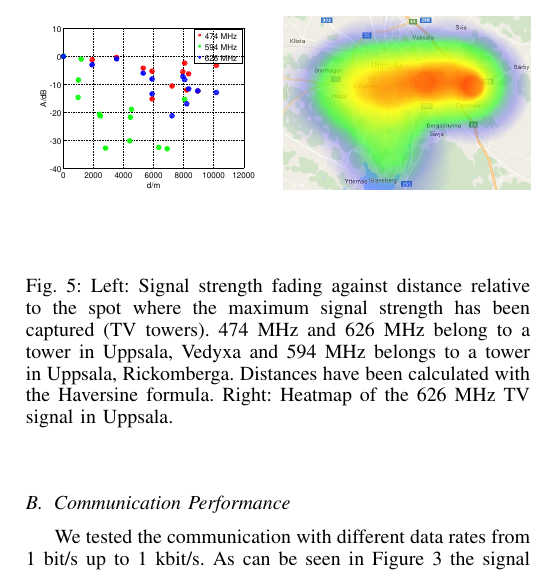
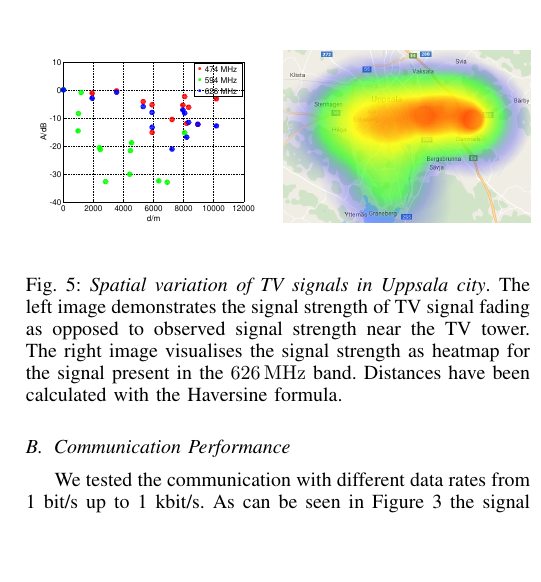
Before and after one commit to m3x1m0m/SNCNWPaper2017, a LaTeX paper (paper.tex, which reads eval.tex): part of one column of page 4 of 4, cut so that both start at the same text, the shorter picture padded with empty space. Compiled offline with pdfLaTeX.

Commit message:
fixed image

```diff
--- a/eval.tex
+++ b/eval.tex
@@ -67,12 +67,16 @@ signal has been captured can be observed in Figure \ref{fig:haversine}.
 	\begin{minipage}{0.49\columnwidth}
 	\includegraphics[width=\columnwidth]{./fig/heatmap_626mhz}
 	\end{minipage}
-	\caption{Left: Signal strength fading against distance relative
-to the spot where the maximum signal strength has been captured (TV
-towers). 474 MHz and 626 MHz belong to a tower in Uppsala, Vedyxa and
-594 MHz belongs to a tower in Uppsala, Rickomberga. Distances have been
-calculated with the Haversine formula. Right: Heatmap of the 626 MHz TV
-signal in Uppsala.}
+	\vspace{-6mm}
+	\caption{\emph{Spatial variation of TV signals in Uppsala city}.
+	The left image demonstrates the signal strength of TV signal fading
+	as opposed to observed signal strength near the TV tower.
+	%474 MHz and 626 MHz belong to a tower in Uppsala, Vedyxa and
+%594 MHz belongs to a tower in Uppsala, Rickomberga.
+	The right image visualises the signal strength as heatmap for the signal
+	present in the \SI{626}{\mega\hertz} band. Distances have been
+calculated with the Haversine formula. }
+ 	\vspace{-6mm}
 
 \label{fig:haversine}
 \end{figure}
```
Also changed, not shown: paper.pdf.
